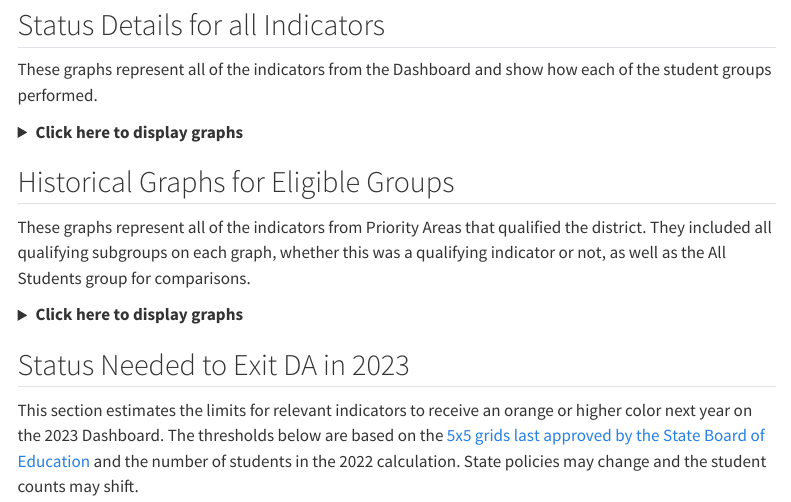
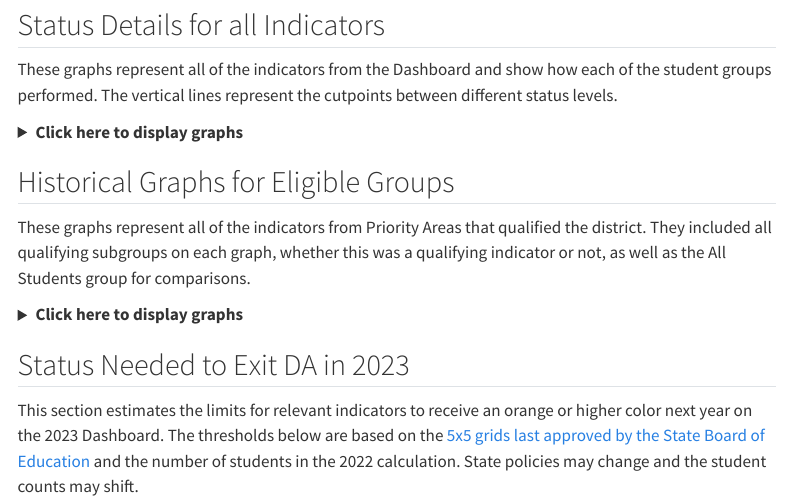
Before and after one commit to dobrowski/Dashboard2022, a Quarto document (DashboardSummary.qmd): the page in a window 1100 px wide, from 660 px down. Rendered offline with R 4.5, knitr and Pandoc in place of Quarto, with nearby package versions; some code elsewhere in the file could not run offline; menus at the side of the page are left out.

Commit message:
Added text about cutpoint lines

```diff
--- a/DashboardSummary.qmd
+++ b/DashboardSummary.qmd
@@ -511,7 +511,7 @@ dash.graph.da(dash.mry.da,dist.name)
 
 ## Status Details for all Indicators
 
-These graphs represent all of the indicators from the Dashboard and show how each of the student groups performed.
+These graphs represent all of the indicators from the Dashboard and show how each of the student groups performed.  The vertical lines represent the cutpoints between different status levels.
 
 <details>
 
```
Also changed, not shown: output/DashboardSummaryAlisal Union.html, output/DashboardSummaryChualar Union.html, 15 other files.
